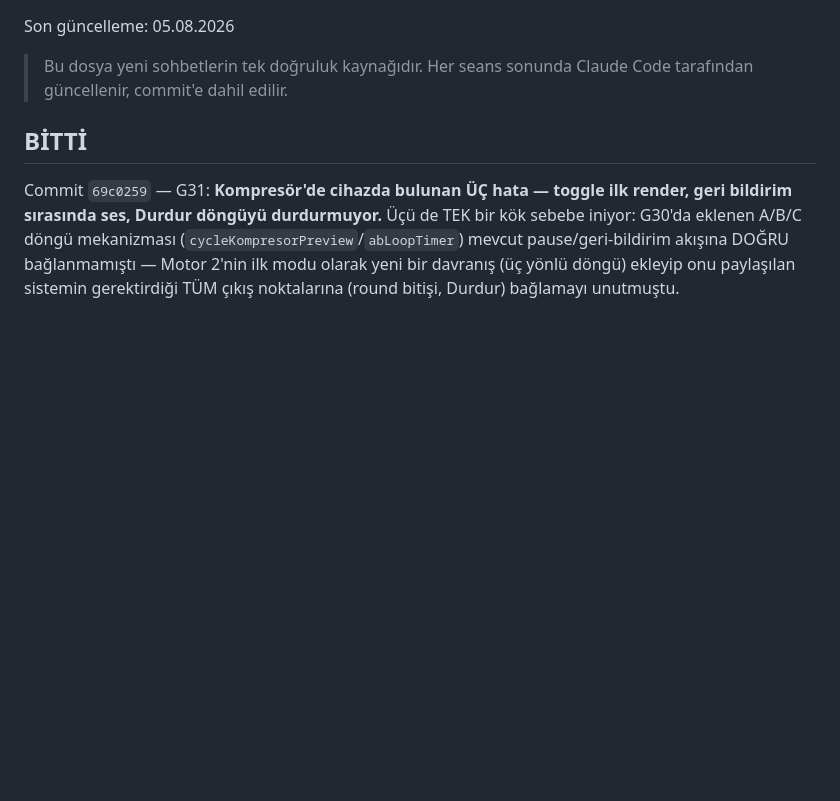
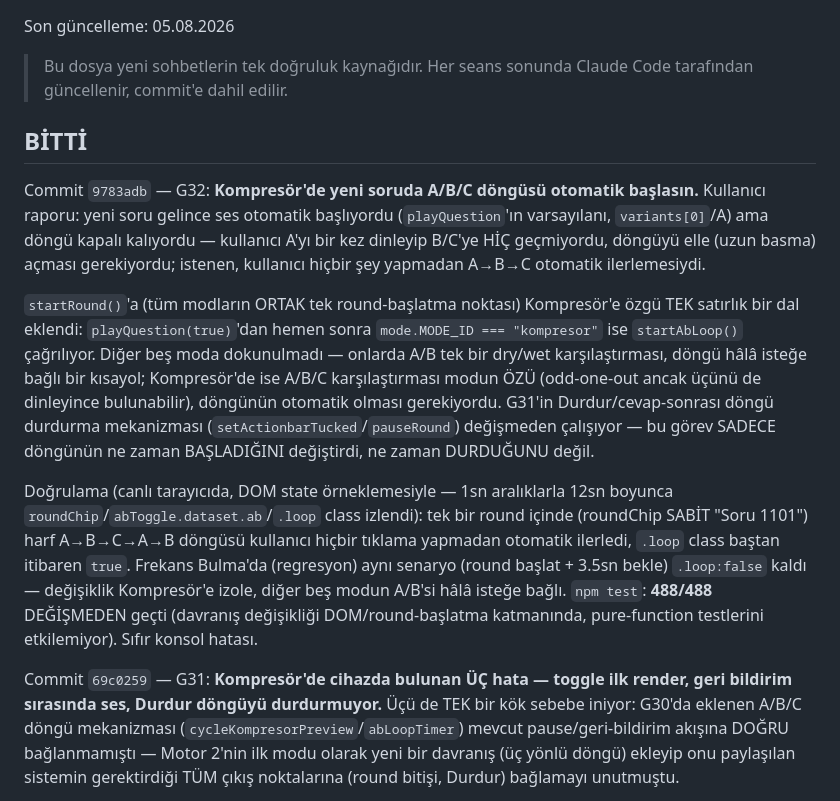
Before and after one commit to logicprotip-star/audioengineeracademy, a Markdown page: DURUM.md, the part around the change. Rendered like a GitHub page; blank space fills up the shorter version.

Commit message:
docs: DURUM.md - G32 (Kompresör döngü otomatik başlangıç) sonrası durum güncellemesi
Commit 9783adb'nin BİTTİ girdisi eklendi: startRound()'a eklenen tek
satırlık Kompresör dalı, G31'in durdurma mekanizmasıyla ilişkisi, ve
DOM-state örneklemesiyle yapılan canlı doğrulama (tek round içinde
A→B→C→A→B otomatik ilerleme + Frekans Bulma regresyon kontrolü).

Co-Authored-By: Claude Sonnet 5 <noreply@anthropic.com>

```diff
--- a/DURUM.md
+++ b/DURUM.md
@@ -6,6 +6,34 @@ Son güncelleme: 05.08.2026
 > Her seans sonunda Claude Code tarafından güncellenir, commit'e dahil edilir.
 
 ## BİTTİ
+
+Commit `9783adb` — G32: **Kompresör'de yeni soruda A/B/C döngüsü otomatik
+başlasın.** Kullanıcı raporu: yeni soru gelince ses otomatik başlıyordu
+(`playQuestion`'ın varsayılanı, `variants[0]`/A) ama döngü kapalı kalıyordu
+— kullanıcı A'yı bir kez dinleyip B/C'ye HİÇ geçmiyordu, döngüyü elle
+(uzun basma) açması gerekiyordu; istenen, kullanıcı hiçbir şey yapmadan
+A→B→C otomatik ilerlemesiydi.
+
+`startRound()`'a (tüm modların ORTAK tek round-başlatma noktası)
+Kompresör'e özgü TEK satırlık bir dal eklendi: `playQuestion(true)`'dan
+hemen sonra `mode.MODE_ID === "kompresor"` ise `startAbLoop()` çağrılıyor.
+Diğer beş moda dokunulmadı — onlarda A/B tek bir dry/wet karşılaştırması,
+döngü hâlâ isteğe bağlı bir kısayol; Kompresör'de ise A/B/C karşılaştırması
+modun ÖZÜ (odd-one-out ancak üçünü de dinleyince bulunabilir), döngünün
+otomatik olması gerekiyordu. G31'in Durdur/cevap-sonrası döngü durdurma
+mekanizması (`setActionbarTucked`/`pauseRound`) değişmeden çalışıyor — bu
+görev SADECE döngünün ne zaman BAŞLADIĞINI değiştirdi, ne zaman
+DURDUĞUNU değil.
+
+Doğrulama (canlı tarayıcıda, DOM state örneklemesiyle — 1sn aralıklarla
+12sn boyunca `roundChip`/`abToggle.dataset.ab`/`.loop` class izlendi): tek
+bir round içinde (roundChip SABİT "Soru 1101") harf A→B→C→A→B döngüsü
+kullanıcı hiçbir tıklama yapmadan otomatik ilerledi, `.loop` class baştan
+itibaren `true`. Frekans Bulma'da (regresyon) aynı senaryo (round başlat +
+3.5sn bekle) `.loop:false` kaldı — değişiklik Kompresör'e izole, diğer beş
+modun A/B'si hâlâ isteğe bağlı. `npm test`: **488/488** DEĞİŞMEDEN geçti
+(davranış değişikliği DOM/round-başlatma katmanında, pure-function
+testlerini etkilemiyor). Sıfır konsol hatası.
 
 Commit `69c0259` — G31: **Kompresör'de cihazda bulunan ÜÇ hata — toggle ilk
 render, geri bildirim sırasında ses, Durdur döngüyü durdurmuyor.** Üçü de
```
